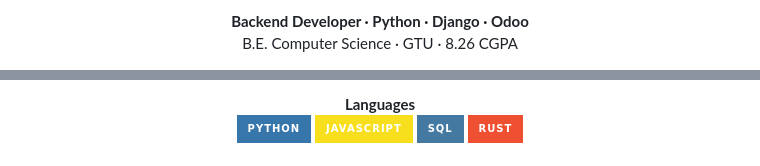
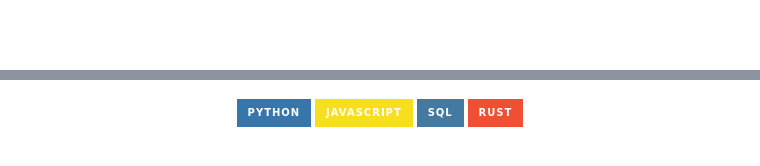
Before and after one commit to DarshilNaliyapara/DarshilNaliyapara, a Markdown page: README.md, 2 parts joined by grey strips. GitHub-like rendering; badges without logos; blank space fills up the shorter version.

```diff
--- a/README.md
+++ b/README.md
@@ -4,6 +3,3 @@
 
-<p align="center">
-  <b>Backend Developer · Python · Django · Odoo</b><br/>
-  B.E. Computer Science · GTU · 8.26 CGPA
-</p>
+  <br>
 
@@ -40,5 +41,4 @@
 
-**Languages** <br>
 <img src="https://img.shields.io/badge/Python-3776AB?style=for-the-badge&logo=python&logoColor=white">
 <img src="https://img.shields.io/badge/JavaScript-F7DF1E?style=for-the-badge&logo=javascript&logoColor=black">
 <img src="https://img.shields.io/badge/SQL-4479A1?style=for-the-badge&logo=postgresql&logoColor=white">
```
Also changed, not shown: other parts of README.md (+21 -14 lines).
